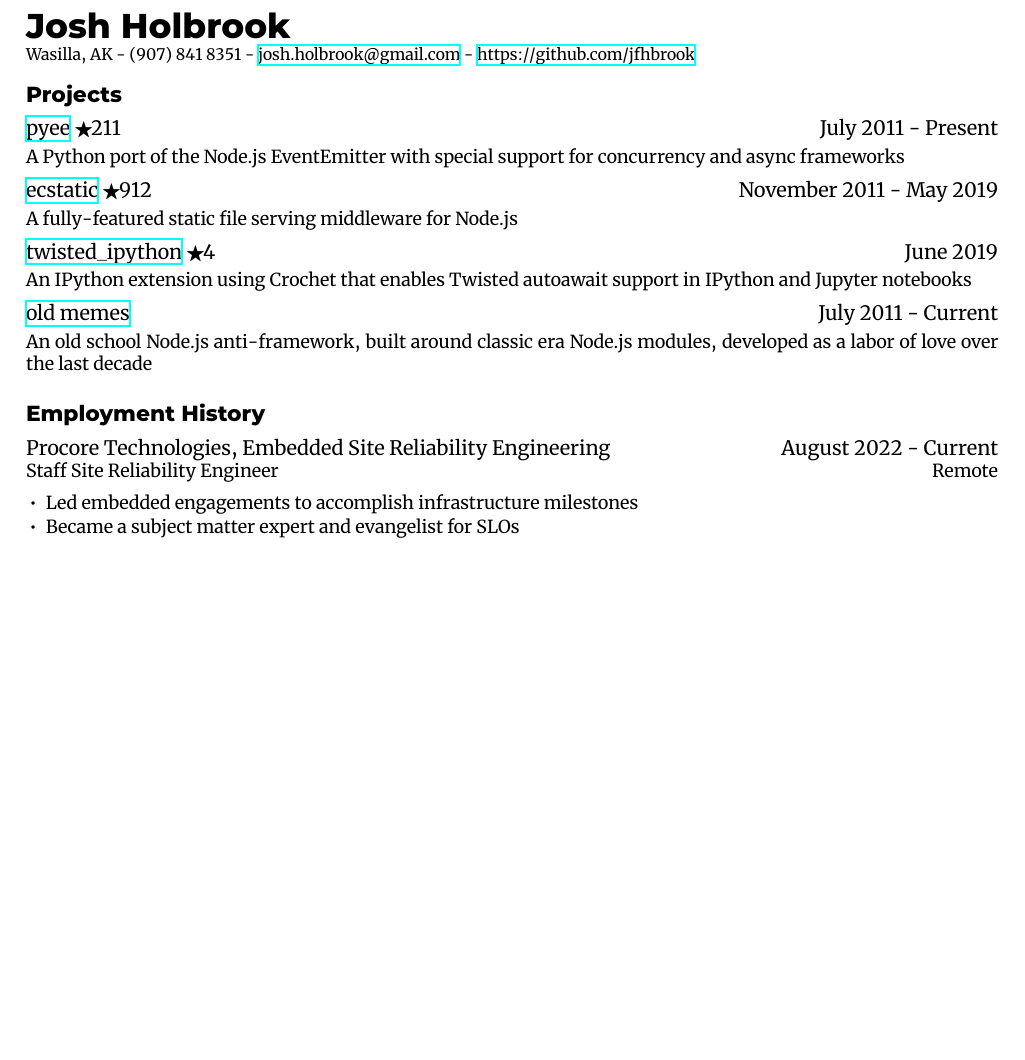
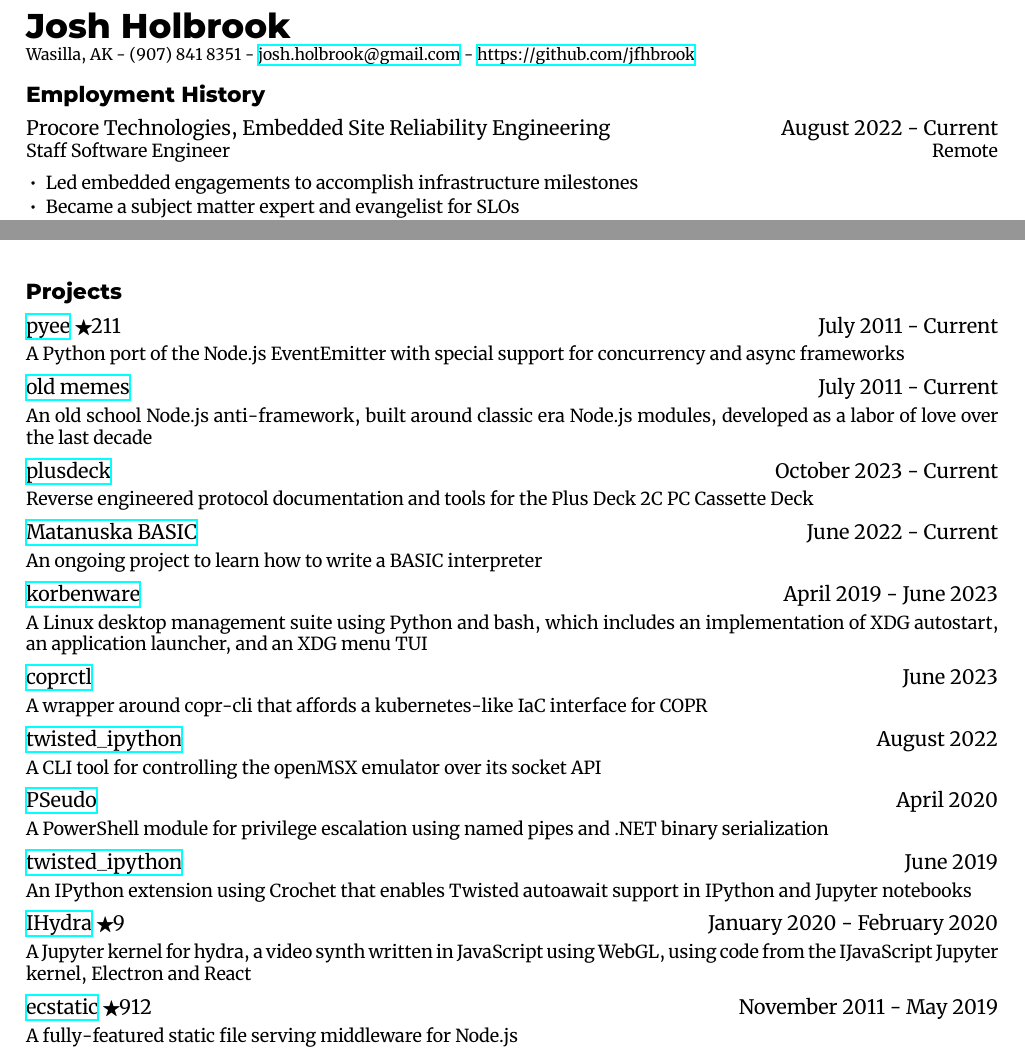
Before and after one commit to jfhbrook/resume, a LaTeX CV (cv.tex, which reads jobs/procore.tex, projects/coprctl.tex, projects/korbenware.tex): part of page 1 of 2 before the commit and two parts of pages 1 and 2 of 3 after it, the two joined at a grey line, cut so that both start at the same text, the shorter picture padded with empty space. Compiled offline with XeLaTeX; a missing font is replaced by an installed copy or a similar font.

Commit message:
overhaul projects

```diff
--- a/cv.tex
+++ b/cv.tex
@@ -7,13 +7,6 @@
 \begin{document}
 
 \maketitle
-
-\section{Projects}
-
-\input{./projects/pyee.tex}
-\input{./projects/ecstatic.tex}
-\input{./projects/twisted-ipython.tex}
-\input{./projects/old-memes.tex}
 
 \section{Employment History}
 
@@ -31,3 +24,4 @@
 \input{./education/masters.tex}
 \input{./education/bachelors.tex}
 
+\section{Projects}
--- a/jobs/procore.tex
+++ b/jobs/procore.tex
@@ -1,7 +1,7 @@
 \begin{job}
   \employer{Procore Technologies}
   \offices{Remote}
-  \jobtitle{Staff Site Reliability Engineer}
+  \jobtitle{Staff Software Engineer}
   \team{Embedded Site Reliability Engineering}
   \dates[August 2022]{Current}
 
--- /dev/null
+++ b/projects/coprctl.tex
@@ -0,0 +1,9 @@
+\begin{project}
+  \projectname{coprctl}
+  \projecturl{https://github.com/jfhbrook/public/tree/main/coprctl}
+  \dates{June 2023}
+
+  \begin{projectdescription}
+    A wrapper around copr-cli that affords a kubernetes-like IaC interface for COPR
+  \end{projectdescription}
+\end{project}
--- a/projects/korbenware.tex
+++ b/projects/korbenware.tex
@@ -1,2 +1,4 @@
 \begin{project}
   \projectname{korbenware}
+  \projecturl{https://github.com/jfhbrook/public/tree/main/korbenware}
+  \dates[April 2019]{June 2023}
@@ -6,2 +5,5 @@
 
   \begin{projectdescription}
+    A Linux desktop management suite using Python and bash, which includes an
+    implementation of XDG autostart, an application launcher, and an
+    XDG menu TUI
--- /dev/null
+++ b/projects/matanuska.tex
@@ -0,0 +1,9 @@
+\begin{project}
+  \projectname{Matanuska BASIC}
+  \projecturl{https://github.com/jfhbrook/matanuska}
+  \dates[June 2022]{Current}
+
+  \begin{projectdescription}
+    An ongoing project to learn how to write a BASIC interpreter
+  \end{projectdescription}
+\end{project}
--- /dev/null
+++ b/projects/omsxctl.tex
@@ -0,0 +1,9 @@
+\begin{project}
+  \projectname{twisted\_ipython}
+  \projecturl{https://github.com/jfhbrook/public/tree/main/omsxctl}
+  \dates{August 2022}
+
+  \begin{projectdescription}
+    A CLI tool for controlling the openMSX emulator over its socket API
+  \end{projectdescription}
+\end{project}
--- /dev/null
+++ b/projects/plusdeck.tex
@@ -0,0 +1,9 @@
+\begin{project}
+  \projectname{plusdeck}
+  \projecturl{https://github.com/jfhbrook/plusdeck}
+  \dates[October 2023]{Current}
+
+  \begin{projectdescription}
+    Reverse engineered protocol documentation and tools for the Plus Deck 2C PC Cassette Deck
+  \end{projectdescription}
+\end{project}
--- a/projects/pseudo.tex
+++ b/projects/pseudo.tex
@@ -1,8 +1,7 @@
 \begin{project}
   \projectname{PSeudo}
-  \projecturl{https://github.com/jfhbrook/PSeudo}
+  \projecturl{https://github.com/jfhbrook/public/tree/main/attic/PSeudo}
   \dates{April 2020}
-  \stars{32}
 
   \begin{projectdescription}
     A PowerShell module for privilege escalation using named pipes and .NET binary serialization
--- a/projects/pyee.tex
+++ b/projects/pyee.tex
@@ -1,7 +1,7 @@
 \begin{project}
   \projectname{pyee}
   \projecturl{https://github.com/jfhbrook/pyee}
-  \dates[July 2011]{Present}
+  \dates[July 2011]{Current}
   \stars{211}
 
   \begin{projectdescription}
--- a/projects/twisted-ipython.tex
+++ b/projects/twisted-ipython.tex
@@ -1,7 +1,6 @@
 \begin{project}
   \projectname{twisted\_ipython}
-  \projecturl{https://github.com/jfhbrook/twisted_ipython}
-  \stars{4}
+  \projecturl{https://github.com/jfhbrook/public/tree/main/twisted_ipython}
   \dates{June 2019}
 
   \begin{projectdescription}
```
Also changed, not shown: projects/resume.tex (added, +9 -0 lines), resume.tex (+0 -5 lines), cv.pdf, resume.pdf, cv.tex (13 more changed lines), projects/korbenware.tex (7 more changed lines).
